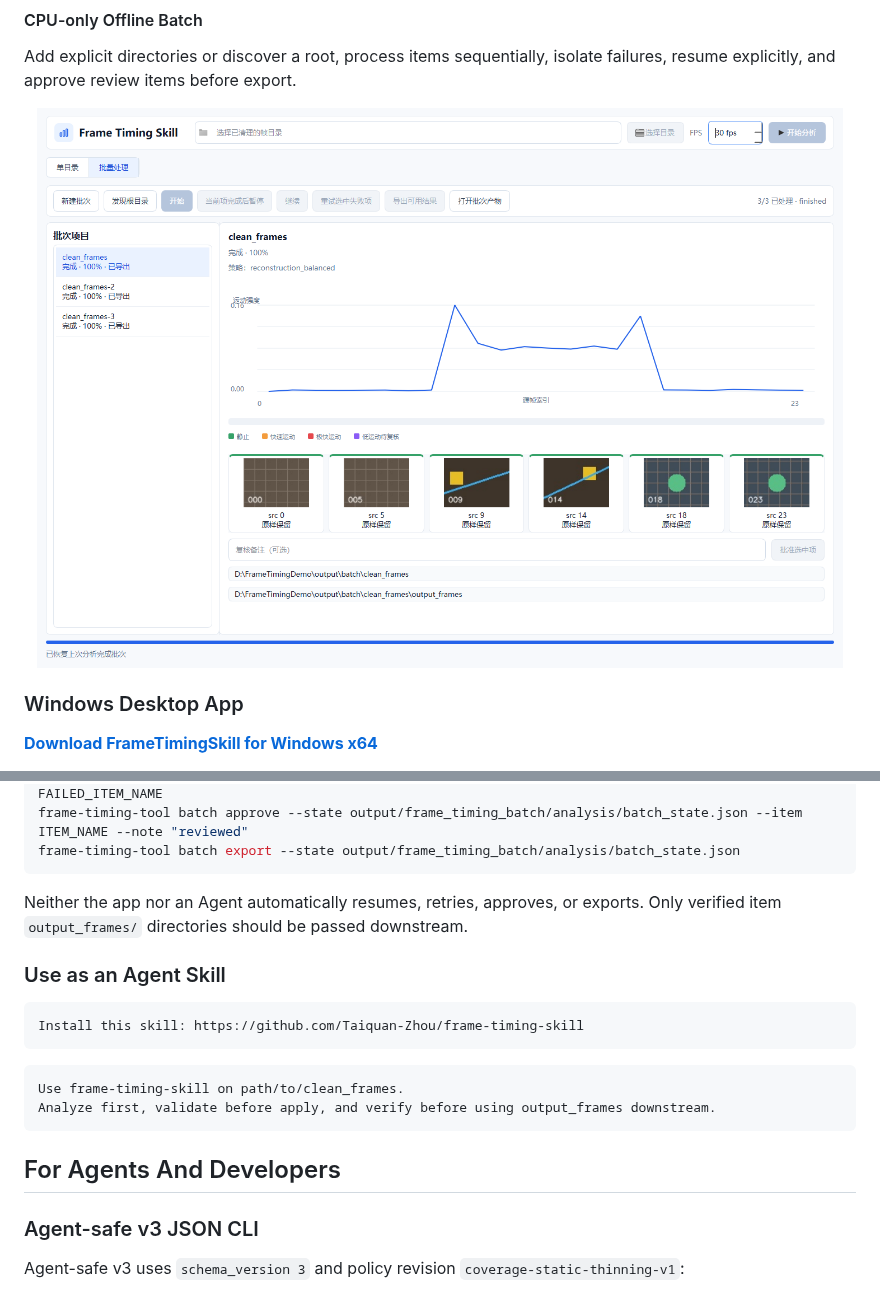
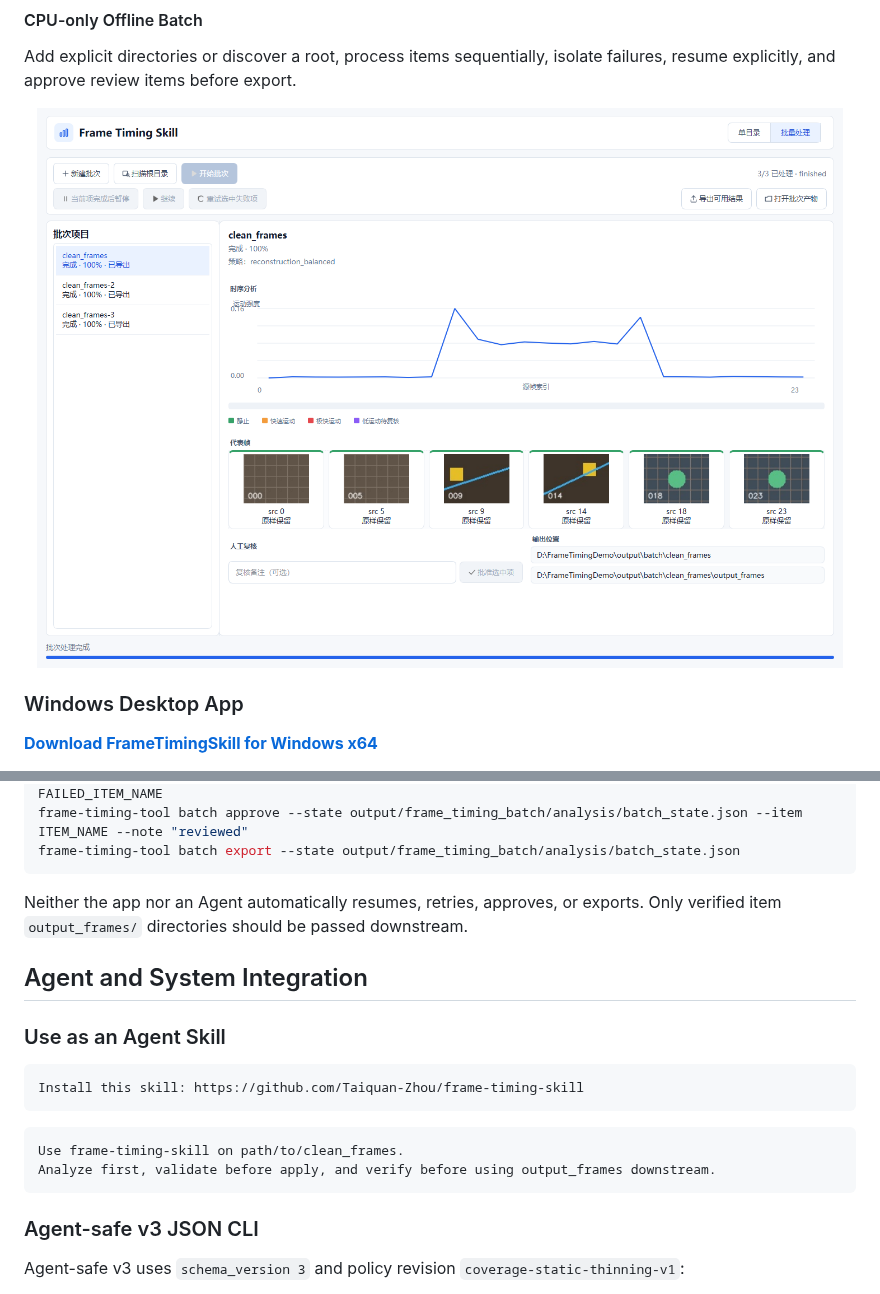
Before and after one commit to Taiquan-Zhou/frame-timing-skill, a Markdown page: README.en.md, 2 parts joined by grey strips. GitHub-like rendering; pictures changed too: assets/frame-timing-batch-ui.png.

````diff
--- a/README.en.md
+++ b/README.en.md
@@ -31,7 +39,7 @@ Select a frame directory and FPS, inspect timelines, ranges, and representative
 Add explicit directories or discover a root, process items sequentially, isolate failures, resume explicitly, and approve review items before export.
 
 <p align="center">
-  <img src="https://raw.githubusercontent.com/Taiquan-Zhou/frame-timing-skill/main/assets/frame-timing-batch-ui.png" alt="Frame Timing Skill offline batch workspace" width="100%">
+  <img src="assets/frame-timing-batch-ui.png" alt="Frame Timing Skill offline batch workspace" width="100%">
 </p>
 
 ### Windows Desktop App
@@ -67,6 +75,8 @@ frame-timing-tool batch export --state output/frame_timing_batch/analysis/batch_
 
 Neither the app nor an Agent automatically resumes, retries, approves, or exports. Only verified item `output_frames/` directories should be passed downstream.
 
+## Agent and System Integration
+
 ### Use as an Agent Skill
 
 ```text
@@ -77,8 +87,6 @@ Install this skill: https://github.com/Taiquan-Zhou/frame-timing-skill
 Use frame-timing-skill on path/to/clean_frames.
 Analyze first, validate before apply, and verify before using output_frames downstream.
 ```
-
-## For Agents And Developers
 
 ### Agent-safe v3 JSON CLI
 
````
Also changed, not shown: other parts of README.en.md (+12 -4 lines), README.md (+15 -7 lines), assets/frame-timing-ui.png, 9 other files.
